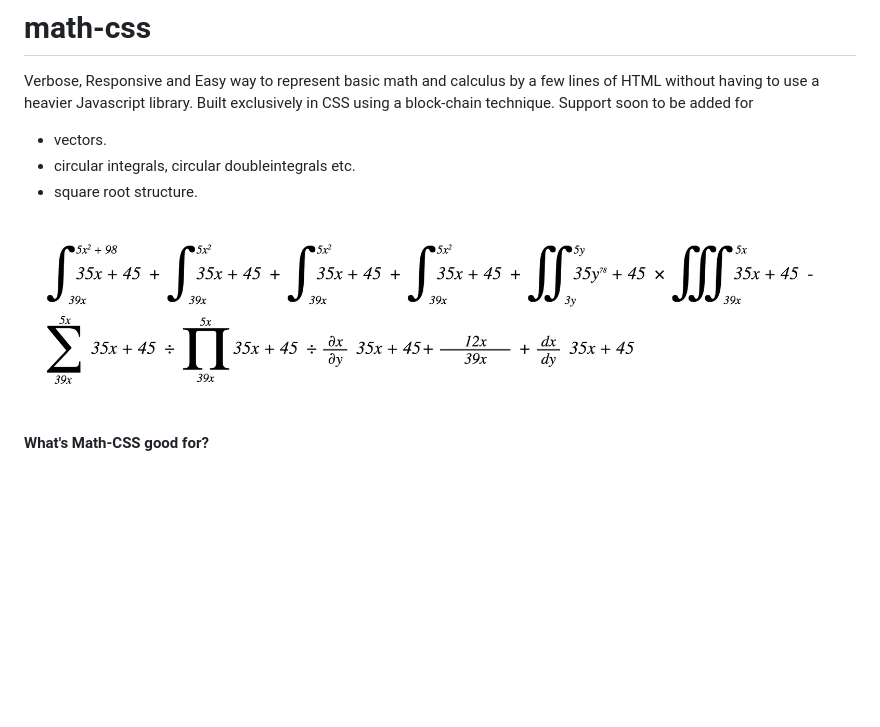
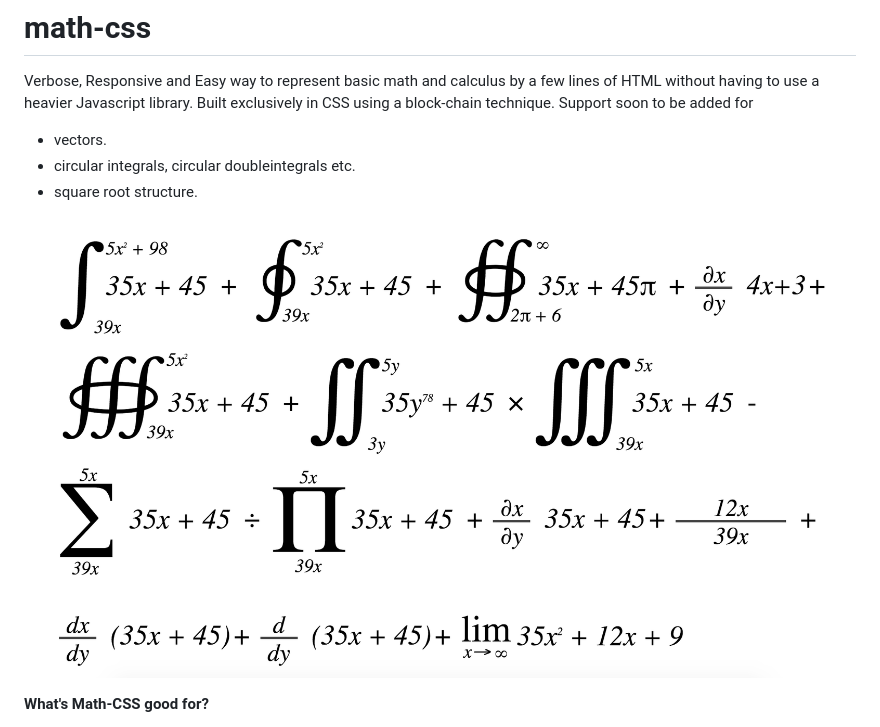
Before and after one commit to parsegon/math-css, a Markdown page: README.md, the part around the change. Drawn GitHub-style; pictures changed too: example/render4.png (added); blank space fills up the shorter version.

Commit message:
asd

```diff
--- a/README.md
+++ b/README.md
@@ -6,7 +6,7 @@ Verbose, Responsive and Easy way to represent basic math and calculus by a few l
 * square root structure.
 
 
-![Render Example](/example/render2.png)
+![Render Example](/example/render4.png)
 
 **What's Math-CSS good for?**
 * quick depictions of integrals, summations, products, and alike.
```
